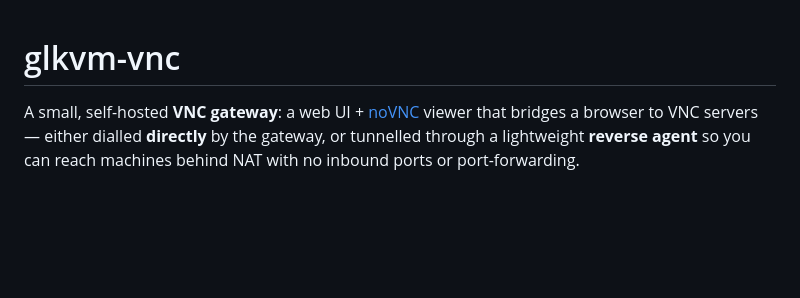
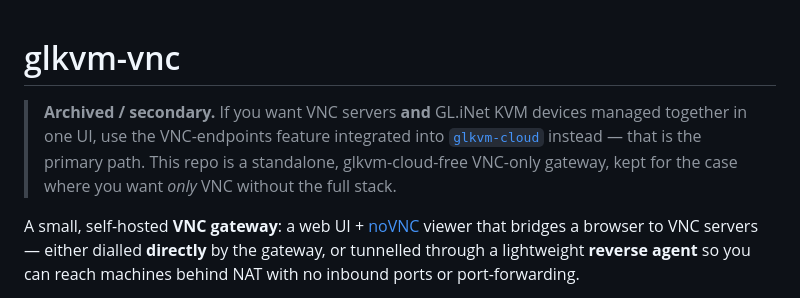
Before and after one commit to stoatworks-labs/glkvm-vnc, a Markdown page: README.md, the part around the change. Rendered like a GitHub page; blank space fills up the shorter version.

Commit message:
docs: mark repo as secondary; point to glkvm-cloud integration as primary

```diff
--- a/README.md
+++ b/README.md
@@ -1,4 +1,10 @@
 # glkvm-vnc
+
+> **Archived / secondary.** If you want VNC servers **and** GL.iNet KVM devices
+> managed together in one UI, use the VNC-endpoints feature integrated into
+> [`glkvm-cloud`](https://github.com/stoatworks-labs/glkvm-cloud) instead — that
+> is the primary path. This repo is a standalone, glkvm-cloud-free VNC-only
+> gateway, kept for the case where you want *only* VNC without the full stack.
 
 A small, self-hosted **VNC gateway**: a web UI + [noVNC](https://novnc.com) viewer
 that bridges a browser to VNC servers — either dialled **directly** by the
```
